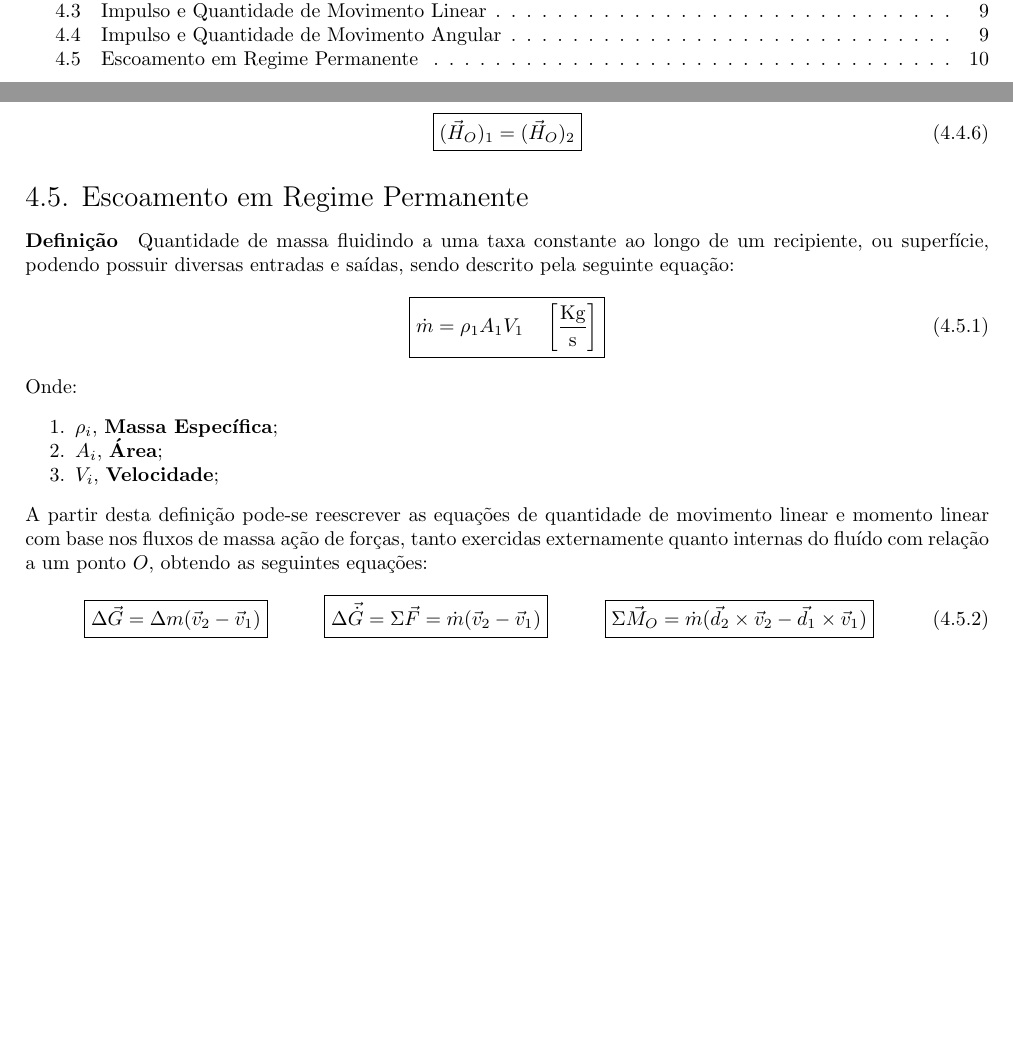
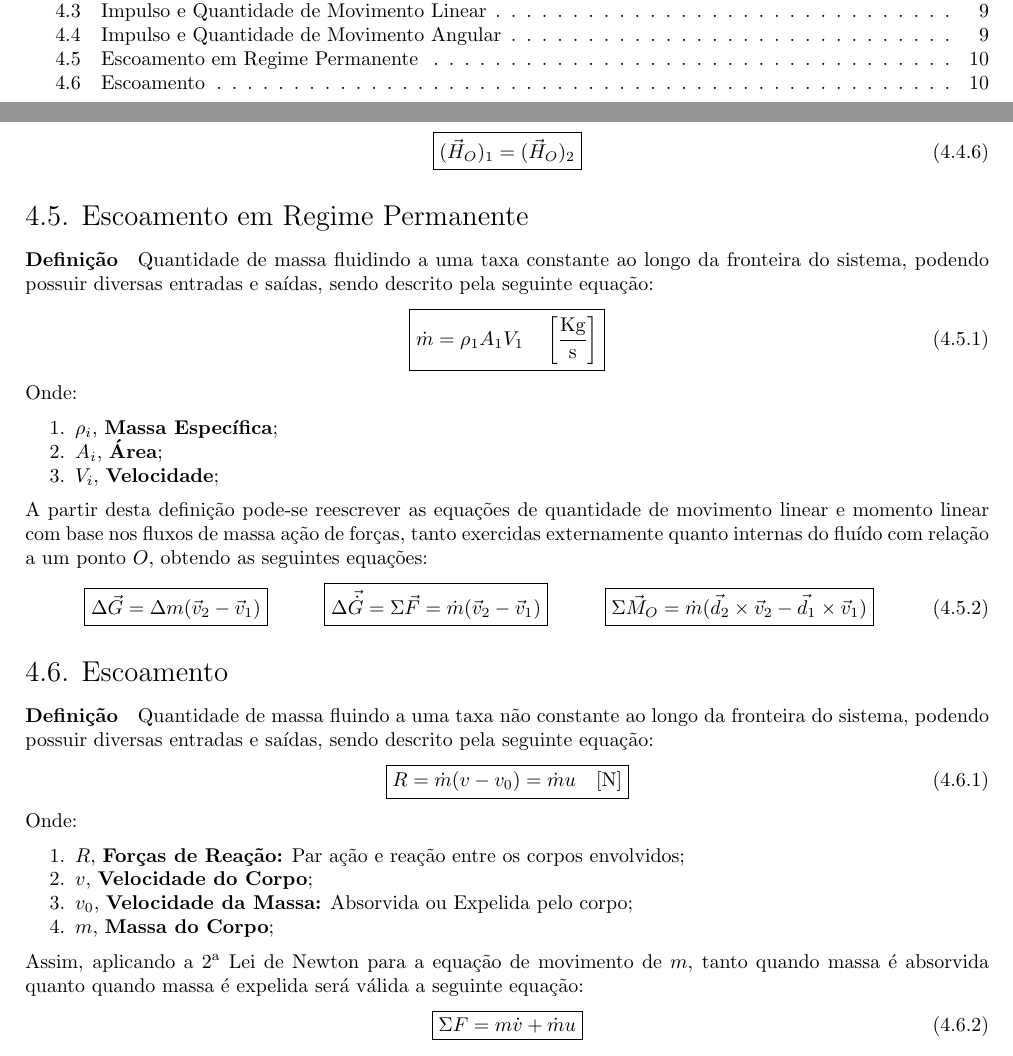
Before and after one commit to tr0fin0/classes_unicamp, a LaTeX document (em404/em404.tex): two parts of pages 2 and 11 of 11, joined at a grey line, cut so that both start at the same text, the shorter picture padded with empty space. Compiled offline with pdfLaTeX.

Commit message:
:construction: add Escoamento subsection

```diff
--- a/em404/em404.tex
+++ b/em404/em404.tex
@@ -771,7 +771,7 @@
                 \end{equation}
 
         \subsection{Escoamento em Regime Permanente}
-            \paragraph{Definição}Quantidade de massa fluidindo a uma taxa constante ao longo de um recipiente, ou superfície, podendo possuir diversas entradas e saídas, sendo descrito pela seguinte equação:
+            \paragraph{Definição}Quantidade de massa fluidindo a uma taxa constante ao longo da fronteira do sistema, podendo possuir diversas entradas e saídas, sendo descrito pela seguinte equação:
                 \begin{equation}
                     \boxed{
                         \dot{m} = \rho_{1} A_{1} V_{1}
@@ -802,4 +802,27 @@
                     }
                 \end{equation}
 
+        \subsection{Escoamento}
+            \paragraph{Definição}Quantidade de massa fluindo a uma taxa não constante ao longo da fronteira do sistema, podendo possuir diversas entradas e saídas, sendo descrito pela seguinte equação:
+                \begin{equation}
+                    \boxed{
+                        R = \dot{m} (v - v_{0}) = \dot{m} u
+                        \quad
+                        [\text{N}]
+                    }
+                \end{equation}
+            Onde:
+                \begin{enumerate}[rightmargin = \leftmargin, noitemsep]
+                    \item $R$, \textbf{Forças de Reação:} Par ação e reação entre os corpos envolvidos;
+                    \item $v$, \textbf{Velocidade do Corpo};
+                    \item $v_{0}$, \textbf{Velocidade da Massa:} Absorvida ou Expelida pelo corpo;
+                    \item $m$, \textbf{Massa do Corpo};
+                \end{enumerate}
+            Assim, aplicando a 2\textsuperscript{a} Lei de Newton para a equação de movimento de $m$, tanto quando massa é absorvida quanto quando massa é expelida será válida a seguinte equação:
+                \begin{equation}
+                    \boxed{
+                        \Sigma F = m \dot{v} + \dot{m} u
+                    }
+                \end{equation}
+
 \end{document}
```
